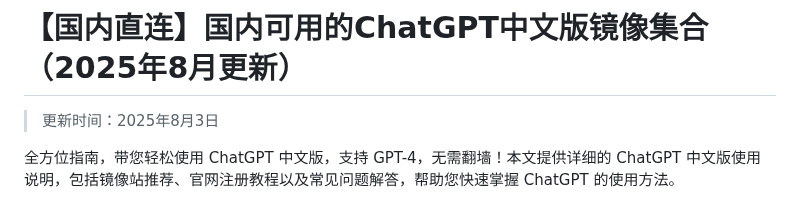
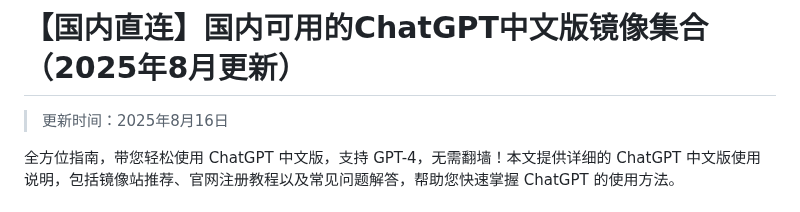
Before and after one commit to vbosoxo/china-chagpt, a Markdown page: README.md, the part around the change. Rendered like a GitHub page.

```diff
--- a/README.md
+++ b/README.md
@@ -1,6 +1,6 @@
 # 【国内直连】国内可用的ChatGPT中文版镜像集合（2025年8月更新）
 
-> 更新时间：2025年8月3日
+> 更新时间：2025年8月16日
 
 全方位指南，带您轻松使用 ChatGPT 中文版，支持 GPT-4，无需翻墙！本文提供详细的 ChatGPT 中文版使用说明，包括镜像站推荐、官网注册教程以及常见问题解答，帮助您快速掌握 ChatGPT 的使用方法。
 
```
